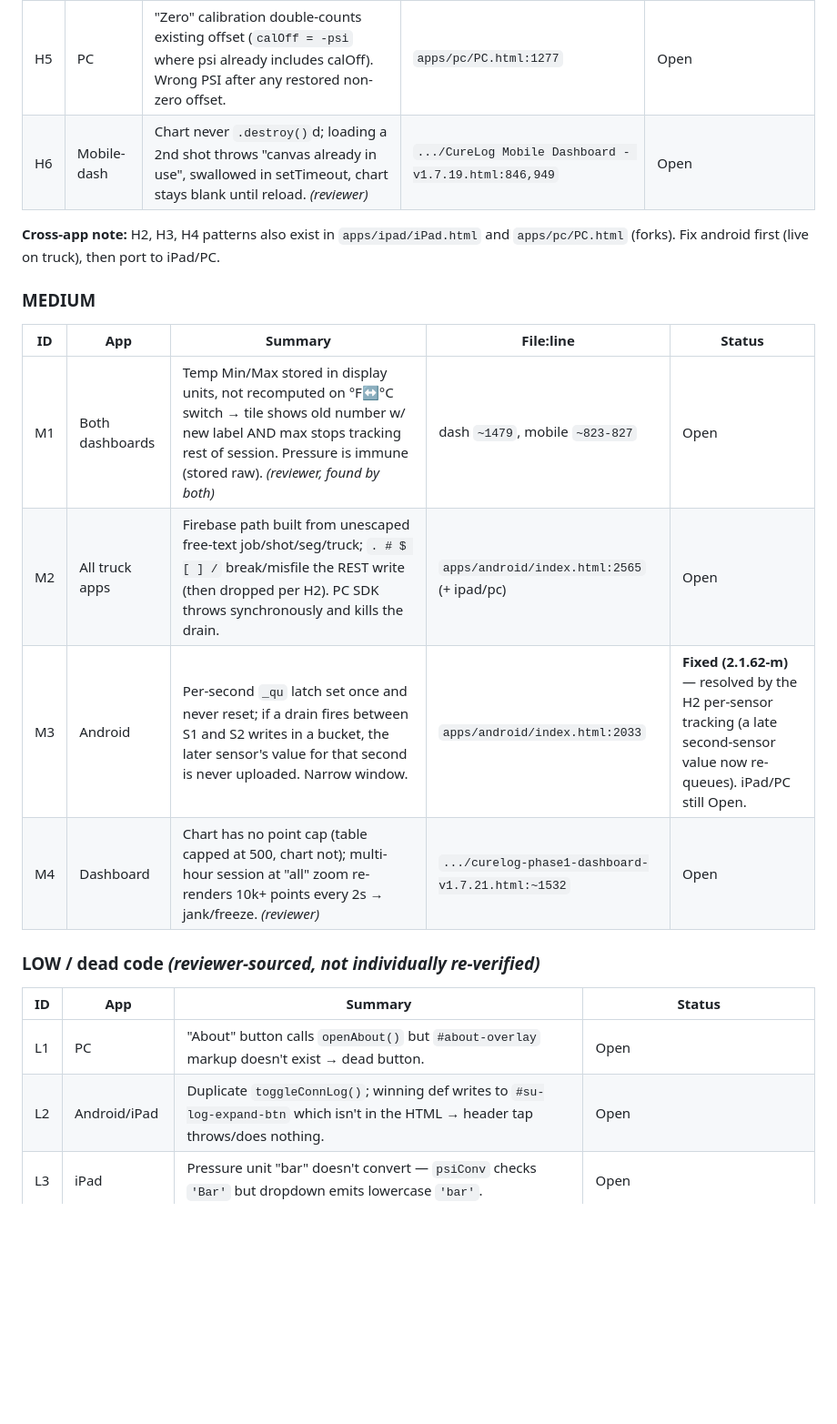
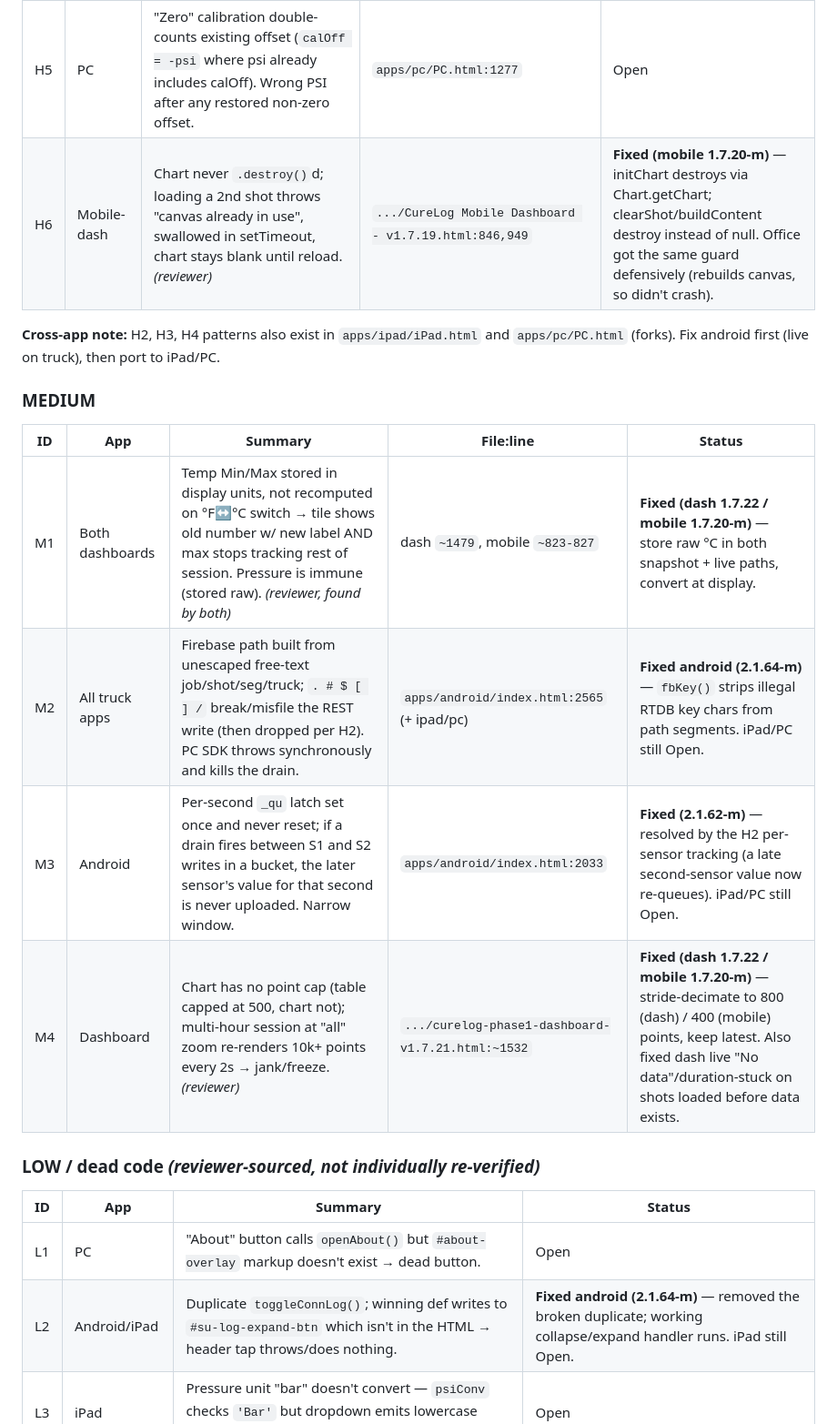
Before and after one commit to DanScoville/curelog-dev, a Markdown page: BACKLOG.md, the part around the change. Shown at 91% size. Rendered like a GitHub page; blank space fills up the shorter version.

Commit message:
Backlog: mark H6, M1, M2, M4, L2 fixed for pre-test batch
Co-Authored-By: Claude Opus 4.8 (1M context) <noreply@anthropic.com>

```diff
--- a/BACKLOG.md
+++ b/BACKLOG.md
@@ -19,7 +19,7 @@ Source: parallel code review of all five app files. HIGH items were re-verified
 | H3 | Android | 20s data watchdog can never fire for pressure: `runPoll` never sets `A.s1.lastReadMs`, so the `lastReadMs>0` guard is always false in poll mode. Wedged pressure sensor stalls silently. | `apps/android/index.html:1935-1985` vs `2210` | **Fixed (2.1.63-m)** — `runPoll` now stamps `lastReadMs` on each successful read; watchdog covers the poll fallback. iPad/PC still Open. |
 | H4 | Android | Pressure connect flow *prefers* NOTIFY + silent BE/LE endianness auto-guess. Resolved: NOTIFY confirmed the intended fast path (~1Hz); TDWLB-G2G5 Attribute Database V5 shows attr `0x001c` is **sint16 BE in both read and NOTIFY** (LE is watchlist/advert only). One pressure sensor today, so no same-UUID mis-routing. | `apps/android/index.html:1500-1517`, `1600-1617` | **Fixed (2.1.63-m)** — kept NOTIFY, removed BE/LE guess → strict BE. Hard rules #1/#3 updated. Future two-pressure config must revisit (poll or airtight e.target). iPad/PC still Open. |
 | H5 | PC | "Zero" calibration double-counts existing offset (`calOff = -psi` where psi already includes calOff). Wrong PSI after any restored non-zero offset. | `apps/pc/PC.html:1277` | Open |
-| H6 | Mobile-dash | Chart never `.destroy()`d; loading a 2nd shot throws "canvas already in use", swallowed in setTimeout, chart stays blank until reload. *(reviewer)* | `.../CureLog Mobile Dashboard - v1.7.19.html:846,949` | Open |
+| H6 | Mobile-dash | Chart never `.destroy()`d; loading a 2nd shot throws "canvas already in use", swallowed in setTimeout, chart stays blank until reload. *(reviewer)* | `.../CureLog Mobile Dashboard - v1.7.19.html:846,949` | **Fixed (mobile 1.7.20-m)** — initChart destroys via Chart.getChart; clearShot/buildContent destroy instead of null. Office got the same guard defensively (rebuilds canvas, so didn't crash). |
 
 **Cross-app note:** H2, H3, H4 patterns also exist in `apps/ipad/iPad.html` and `apps/pc/PC.html` (forks). Fix android first (live on truck), then port to iPad/PC.
 
@@ -27,17 +27,17 @@ Source: parallel code review of all five app files. HIGH items were re-verified
 
 | ID | App | Summary | File:line | Status |
 |----|-----|---------|-----------|--------|
-| M1 | Both dashboards | Temp Min/Max stored in display units, not recomputed on °F↔°C switch → tile shows old number w/ new label AND max stops tracking rest of session. Pressure is immune (stored raw). *(reviewer, found by both)* | dash `~1479`, mobile `~823-827` | Open |
-| M2 | All truck apps | Firebase path built from unescaped free-text job/shot/seg/truck; `. # $ [ ] /` break/misfile the REST write (then dropped per H2). PC SDK throws synchronously and kills the drain. | `apps/android/index.html:2565` (+ ipad/pc) | Open |
+| M1 | Both dashboards | Temp Min/Max stored in display units, not recomputed on °F↔°C switch → tile shows old number w/ new label AND max stops tracking rest of session. Pressure is immune (stored raw). *(reviewer, found by both)* | dash `~1479`, mobile `~823-827` | **Fixed (dash 1.7.22 / mobile 1.7.20-m)** — store raw °C in both snapshot + live paths, convert at display. |
+| M2 | All truck apps | Firebase path built from unescaped free-text job/shot/seg/truck; `. # $ [ ] /` break/misfile the REST write (then dropped per H2). PC SDK throws synchronously and kills the drain. | `apps/android/index.html:2565` (+ ipad/pc) | **Fixed android (2.1.64-m)** — `fbKey()` strips illegal RTDB key chars from path segments. iPad/PC still Open. |
 | M3 | Android | Per-second `_qu` latch set once and never reset; if a drain fires between S1 and S2 writes in a bucket, the later sensor's value for that second is never uploaded. Narrow window. | `apps/android/index.html:2033` | **Fixed (2.1.62-m)** — resolved by the H2 per-sensor tracking (a late second-sensor value now re-queues). iPad/PC still Open. |
-| M4 | Dashboard | Chart has no point cap (table capped at 500, chart not); multi-hour session at "all" zoom re-renders 10k+ points every 2s → jank/freeze. *(reviewer)* | `.../curelog-phase1-dashboard-v1.7.21.html:~1532` | Open |
+| M4 | Dashboard | Chart has no point cap (table capped at 500, chart not); multi-hour session at "all" zoom re-renders 10k+ points every 2s → jank/freeze. *(reviewer)* | `.../curelog-phase1-dashboard-v1.7.21.html:~1532` | **Fixed (dash 1.7.22 / mobile 1.7.20-m)** — stride-decimate to 800 (dash) / 400 (mobile) points, keep latest. Also fixed dash live "No data"/duration-stuck on shots loaded before data exists. |
 
 ### LOW / dead code *(reviewer-sourced, not individually re-verified)*
 
 | ID | App | Summary | Status |
 |----|-----|---------|--------|
 | L1 | PC | "About" button calls `openAbout()` but `#about-overlay` markup doesn't exist → dead button. | Open |
-| L2 | Android/iPad | Duplicate `toggleConnLog()`; winning def writes to `#su-log-expand-btn` which isn't in the HTML → header tap throws/does nothing. | Open |
+| L2 | Android/iPad | Duplicate `toggleConnLog()`; winning def writes to `#su-log-expand-btn` which isn't in the HTML → header tap throws/does nothing. | **Fixed android (2.1.64-m)** — removed the broken duplicate; working collapse/expand handler runs. iPad still Open. |
 | L3 | iPad | Pressure unit "bar" doesn't convert — `psiConv` checks `'Bar'` but dropdown emits lowercase `'bar'`. | Open |
 | L4 | Both dashboards | LCL/UCL value of `0` reverts to default via `parseFloat(x) || default` — 0 is a legit limit. | Open |
 | L5 | Mobile-dash | Chart UCL/LCL lines ignore pressure-unit conversion (wrong only for Bar/kPa). | Open |
```
